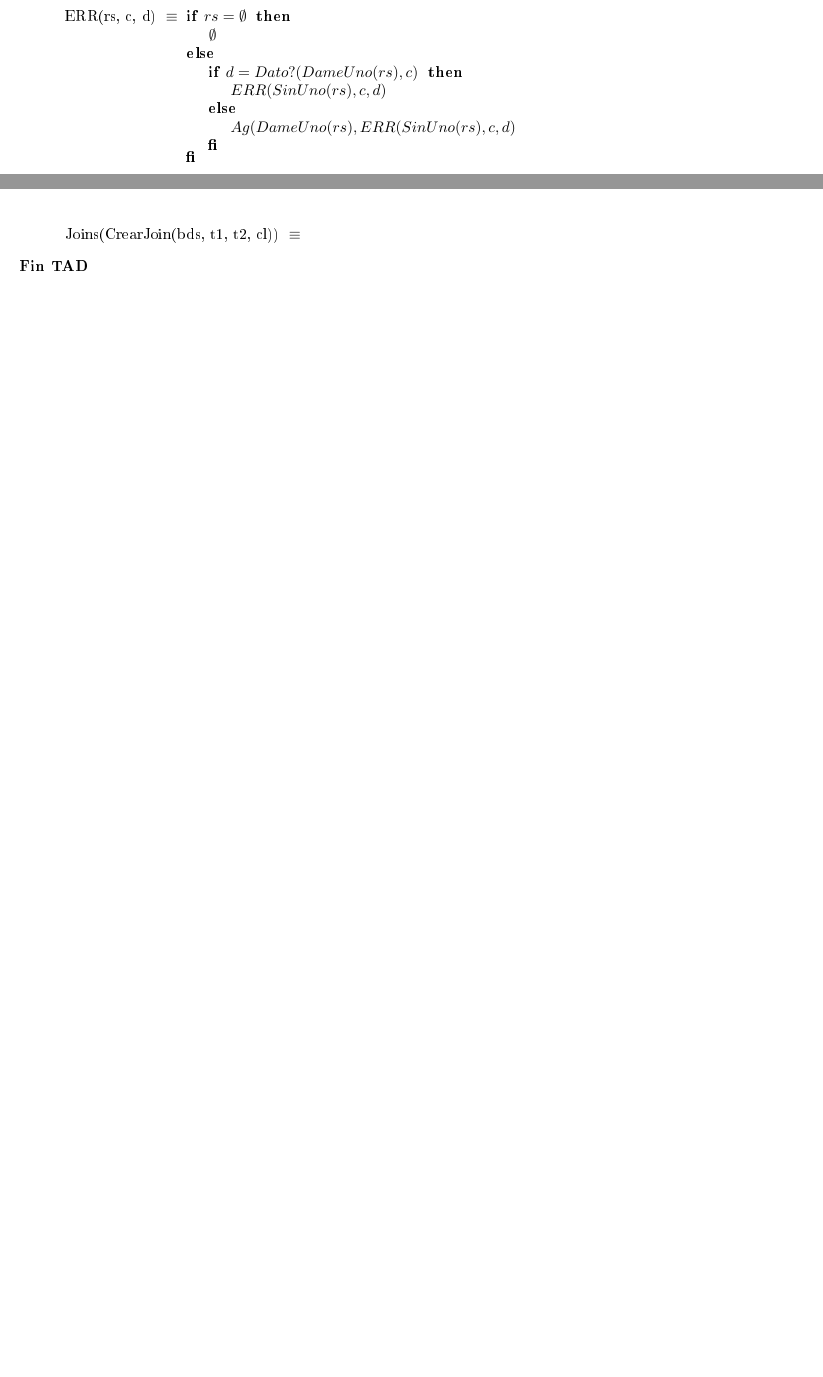
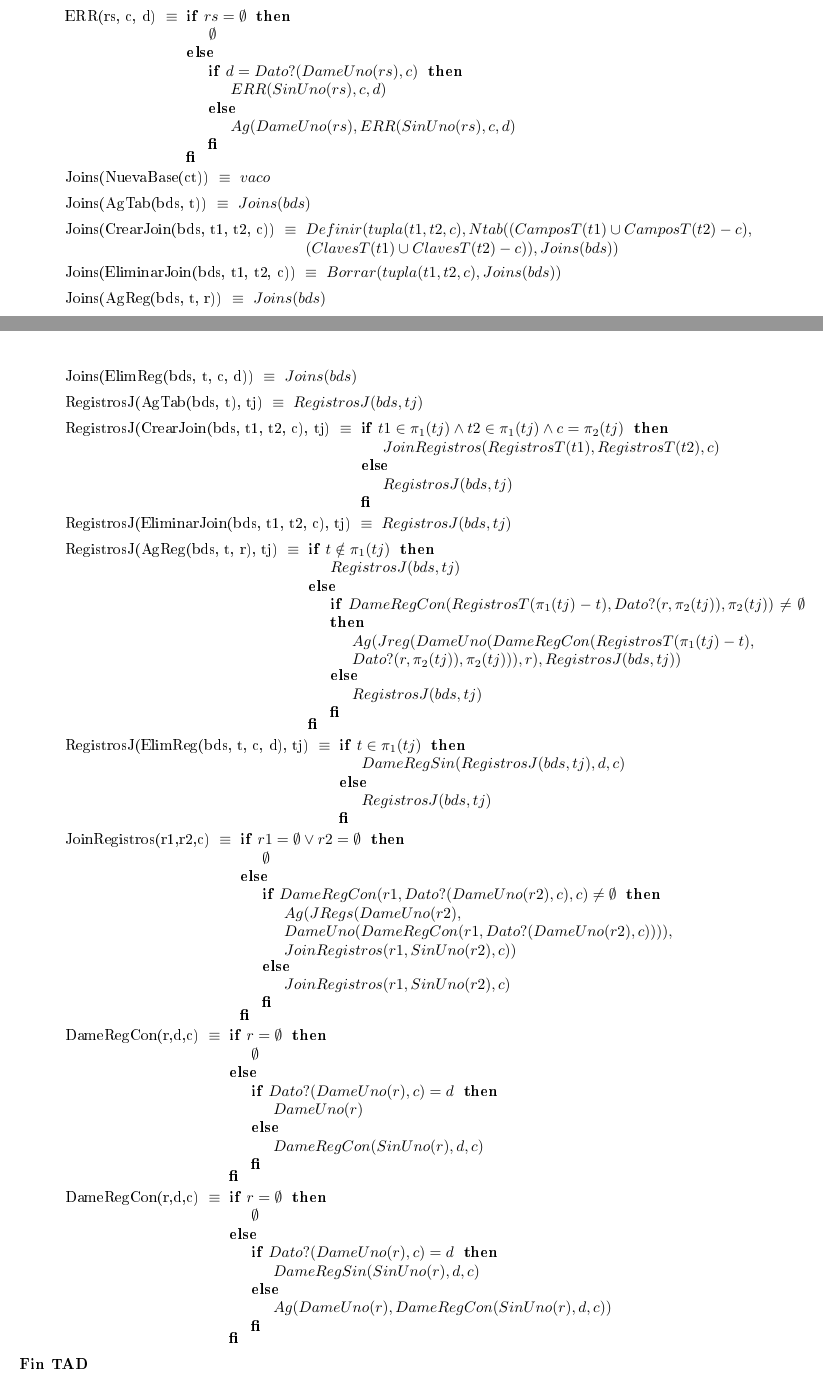
Before and after one commit to MarianoBenzo/Algo2TP1, a LaTeX document (tp1.tex): two parts of pages 4 and 6 of 6 before the commit and two parts of pages 5 and 6 of 6 after it, joined at a grey line, cut so that both start at the same text, the shorter picture padded with empty space. The pictures show the PDF file tp1.pdf that the author committed with the source.

Commit message:
Added files via upload

```diff
--- a/tp1.tex
+++ b/tp1.tex
@@ -241,5 +232,3 @@
-\tadAxioma{RegistrosT(CrearJoin(b,t1,t2,c))}{${\emptyset}$}
 
-\tadAxioma{Joins(NuevaBase(cts))}{${\emptyset}$}
-\tadAxioma{Joins(Agtab(bds, t))}{${\emptyset}$}
-\tadAxioma{Joins(CrearJoin(bds, t1, t2, cl))}{}
+\tadAxioma{RegistrosT(AgTab(b,t1),t)}{\IF $t = t1$ THEN
+												$\emptyset$
@@ -245,0 +239,4 @@
+												$Ag(r, RegistrosT(b,t))$
+											ELSE
+												$RegistrosT(b,t)$
+											FI}
@@ -246,3 +248,83 @@
+												$\emptyset$
+												ELSE
+													{\IF $d = Dato?(DameUno(rs), c)$ THEN
+													$ERR(SinUno(rs), c, d)$
+													ELSE
+													$Ag(DameUno(rs),ERR(SinUno(rs),c ,d)$
+													FI}
+												FI}
+
+
+\tadAxioma{Joins(NuevaBase(ct))}{$vacío$}
+\tadAxioma{Joins(AgTab(bds, t))}{${Joins(bds)}$}
+\tadAxioma{Joins(CrearJoin(bds, t1, t2, c))}{$Definir(tupla({t1,t2},c),Ntab((CamposT(t1) \cup CamposT(t2)-c),\\(ClavesT(t1) \cup ClavesT(t2)-c)),Joins(bds))$}
+\tadAxioma{Joins(EliminarJoin(bds, t1, t2, c))}{$Borrar(tupla({t1,t2},c),Joins(bds))$}
+\tadAxioma{Joins(AgReg(bds, t, r))}{$Joins(bds)$}
+\tadAxioma{Joins(ElimReg(bds, t, c, d))}{$Joins(bds)$}
+
+
+\tadAxioma{RegistrosJ(AgTab(bds, t), tj)}{${RegistrosJ(bds,tj)}$}
+\tadAxioma{RegistrosJ(CrearJoin(bds, t1, t2, c), tj)}{
+	\IF $t1 \in \pi_1(tj) \land t2 \in \pi_1(tj) \land c=\pi_2(tj)$ THEN
+	$JoinRegistros(RegistrosT(t1), RegistrosT(t2), c)$
+	ELSE
+	$RegistrosJ(bds, tj)$
+	FI
+	}
+\tadAxioma{RegistrosJ(EliminarJoin(bds, t1, t2, c), tj)}{$RegistrosJ(bds, tj)$}
+\tadAxioma{RegistrosJ(AgReg(bds, t, r), tj)}{\IF $t \notin \pi_1(tj)$ THEN
+											$RegistrosJ(bds,tj)$
+											ELSE
+												{\IF $DameRegCon(RegistrosT(\pi_1(tj)-t), Dato?(r, \pi_2(tj)), \pi_2(tj)) \neq \emptyset$ THEN
+													$Ag(Jreg(DameUno(DameRegCon(RegistrosT(\pi_1(tj) - t), \\ Dato?(r, \pi_2(tj)), \pi_2(tj))),r), RegistrosJ(bds,tj))$
+													ELSE
+													$RegistrosJ(bds,tj)$
+												FI}
+											FI}
+
+
+\tadAxioma{RegistrosJ(ElimReg(bds, t, c, d), tj)}{\IF $t \in \pi_1(tj)$ THEN
+													$DameRegSin(RegistrosJ(bds,tj),d,c)$
+													ELSE
+													$RegistrosJ(bds,tj)$
+													FI}
+
+
+
+\tadAxioma{JoinRegistros(r1,r2,c)}{
+		\IF $r1 = \emptyset \lor r2 = \emptyset$ THEN
+				$\emptyset$
+			ELSE
+				{\IF $DameRegCon(r1,Dato?(DameUno(r2),c),c) \neq \emptyset$ THEN
+						$Ag(JRegs(DameUno(r2),\\ DameUno(DameRegCon(r1,Dato?(DameUno(r2),c)))), \\ JoinRegistros(r1, SinUno(r2),c))$
+					ELSE
+						$JoinRegistros(r1, SinUno(r2),c)$
+				FI}
+			FI}
+
+
+\tadAxioma{DameRegCon(r,d,c)}{
+		\IF $r = \emptyset$ THEN
+				$\emptyset$
+			ELSE
+				{\IF $Dato?(DameUno(r),c)=d$ THEN
+						${DameUno(r)}$
+					ELSE
+						$DameRegCon(SinUno(r),d,c)$
+				FI}
+			FI}
+
+
+\tadAxioma{DameRegCon(r,d,c)}{
+		\IF $r = \emptyset$ THEN
+				$\emptyset$
+			ELSE
+				{\IF $Dato?(DameUno(r),c)=d$ THEN
+						$DameRegSin(SinUno(r),d,c)$
+					ELSE
+						$Ag(DameUno(r),DameRegCon(SinUno(r),d,c))$
+				FI}
+			FI}
 
 
 \end{tad}
```
Also changed, not shown: tp1.pdf, tp1.tex (66 more changed lines).
